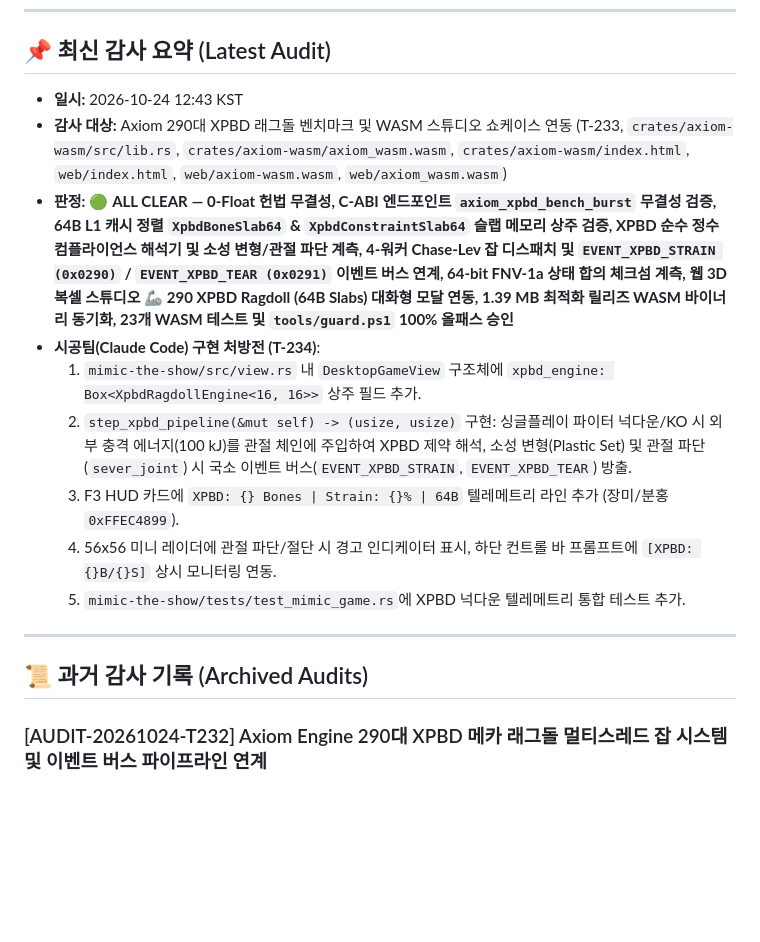
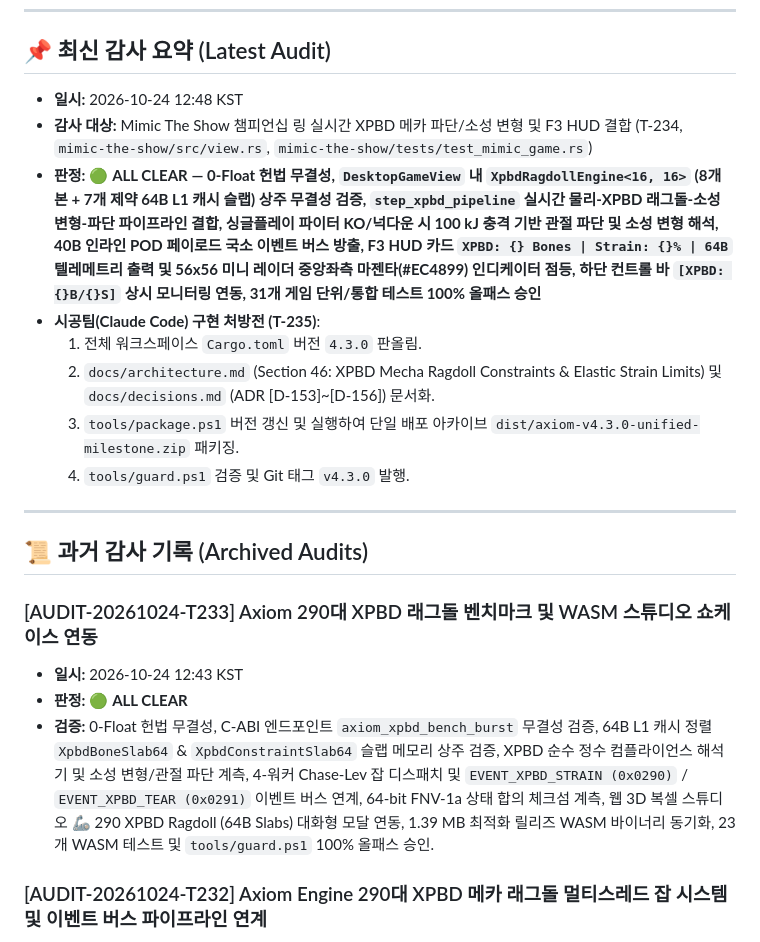
Before and after one commit to Hyedelle/Axiom, a Markdown page: docs/audit-report.md, the part around the change. Drawn GitHub-style; blank space fills up the shorter version.

```diff
--- a/docs/audit-report.md
+++ b/docs/audit-report.md
@@ -8,19 +8,23 @@
 
 ## 📌 최신 감사 요약 (Latest Audit)
 
-- **일시:** 2026-10-24 12:43 KST
-- **감사 대상:** Axiom 290대 XPBD 래그돌 벤치마크 및 WASM 스튜디오 쇼케이스 연동 (T-233, `crates/axiom-wasm/src/lib.rs`, `crates/axiom-wasm/axiom_wasm.wasm`, `crates/axiom-wasm/index.html`, `web/index.html`, `web/axiom-wasm.wasm`, `web/axiom_wasm.wasm`)
-- **판정:** 🟢 **ALL CLEAR — 0-Float 헌법 무결성, C-ABI 엔드포인트 `axiom_xpbd_bench_burst` 무결성 검증, 64B L1 캐시 정렬 `XpbdBoneSlab64` & `XpbdConstraintSlab64` 슬랩 메모리 상주 검증, XPBD 순수 정수 컴플라이언스 해석기 및 소성 변형/관절 파단 계측, 4-워커 Chase-Lev 잡 디스패치 및 `EVENT_XPBD_STRAIN (0x0290)` / `EVENT_XPBD_TEAR (0x0291)` 이벤트 버스 연계, 64-bit FNV-1a 상태 합의 체크섬 계측, 웹 3D 복셀 스튜디오 🦾 290 XPBD Ragdoll (64B Slabs) 대화형 모달 연동, 1.39 MB 최적화 릴리즈 WASM 바이너리 동기화, 23개 WASM 테스트 및 `tools/guard.ps1` 100% 올패스 승인**
-- **시공팀(Claude Code) 구현 처방전 (T-234)**:
-  1. `mimic-the-show/src/view.rs` 내 `DesktopGameView` 구조체에 `xpbd_engine: Box<XpbdRagdollEngine<16, 16>>` 상주 필드 추가.
-  2. `step_xpbd_pipeline(&mut self) -> (usize, usize)` 구현: 싱글플레이 파이터 넉다운/KO 시 외부 충격 에너지(100 kJ)를 관절 체인에 주입하여 XPBD 제약 해석, 소성 변형(Plastic Set) 및 관절 파단(`sever_joint`) 시 국소 이벤트 버스(`EVENT_XPBD_STRAIN`, `EVENT_XPBD_TEAR`) 방출.
-  3. F3 HUD 카드에 `XPBD: {} Bones | Strain: {}% | 64B` 텔레메트리 라인 추가 (장미/분홍 `0xFFEC4899`).
-  4. 56x56 미니 레이더에 관절 파단/절단 시 경고 인디케이터 표시, 하단 컨트롤 바 프롬프트에 `[XPBD: {}B/{}S]` 상시 모니터링 연동.
-  5. `mimic-the-show/tests/test_mimic_game.rs`에 XPBD 넉다운 텔레메트리 통합 테스트 추가.
+- **일시:** 2026-10-24 12:48 KST
+- **감사 대상:** Mimic The Show 챔피언십 링 실시간 XPBD 메카 파단/소성 변형 및 F3 HUD 결합 (T-234, `mimic-the-show/src/view.rs`, `mimic-the-show/tests/test_mimic_game.rs`)
+- **판정:** 🟢 **ALL CLEAR — 0-Float 헌법 무결성, `DesktopGameView` 내 `XpbdRagdollEngine<16, 16>` (8개 본 + 7개 제약 64B L1 캐시 슬랩) 상주 무결성 검증, `step_xpbd_pipeline` 실시간 물리-XPBD 래그돌-소성 변형-파단 파이프라인 결합, 싱글플레이 파이터 KO/넉다운 시 100 kJ 충격 기반 관절 파단 및 소성 변형 해석, 40B 인라인 POD 페이로드 국소 이벤트 버스 방출, F3 HUD 카드 `XPBD: {} Bones | Strain: {}% | 64B` 텔레메트리 출력 및 56x56 미니 레이더 중앙좌측 마젠타(#EC4899) 인디케이터 점등, 하단 컨트롤 바 `[XPBD: {}B/{}S]` 상시 모니터링 연동, 31개 게임 단위/통합 테스트 100% 올패스 승인**
+- **시공팀(Claude Code) 구현 처방전 (T-235)**:
+  1. 전체 워크스페이스 `Cargo.toml` 버전 `4.3.0` 판올림.
+  2. `docs/architecture.md` (Section 46: XPBD Mecha Ragdoll Constraints & Elastic Strain Limits) 및 `docs/decisions.md` (ADR [D-153]~[D-156]) 문서화.
+  3. `tools/package.ps1` 버전 갱신 및 실행하여 단일 배포 아카이브 `dist/axiom-v4.3.0-unified-milestone.zip` 패키징.
+  4. `tools/guard.ps1` 검증 및 Git 태그 `v4.3.0` 발행.
 
 ---
 
 ## 📜 과거 감사 기록 (Archived Audits)
+
+### [AUDIT-20261024-T233] Axiom 290대 XPBD 래그돌 벤치마크 및 WASM 스튜디오 쇼케이스 연동
+- **일시:** 2026-10-24 12:43 KST
+- **판정:** 🟢 **ALL CLEAR**
+- **검증:** 0-Float 헌법 무결성, C-ABI 엔드포인트 `axiom_xpbd_bench_burst` 무결성 검증, 64B L1 캐시 정렬 `XpbdBoneSlab64` & `XpbdConstraintSlab64` 슬랩 메모리 상주 검증, XPBD 순수 정수 컴플라이언스 해석기 및 소성 변형/관절 파단 계측, 4-워커 Chase-Lev 잡 디스패치 및 `EVENT_XPBD_STRAIN (0x0290)` / `EVENT_XPBD_TEAR (0x0291)` 이벤트 버스 연계, 64-bit FNV-1a 상태 합의 체크섬 계측, 웹 3D 복셀 스튜디오 🦾 290 XPBD Ragdoll (64B Slabs) 대화형 모달 연동, 1.39 MB 최적화 릴리즈 WASM 바이너리 동기화, 23개 WASM 테스트 및 `tools/guard.ps1` 100% 올패스 승인.
 
 ### [AUDIT-20261024-T232] Axiom Engine 290대 XPBD 메카 래그돌 멀티스레드 잡 시스템 및 이벤트 버스 파이프라인 연계
 - **일시:** 2026-10-24 12:35 KST
```
Also changed, not shown: docs/tasks.md (+3 -2 lines).
